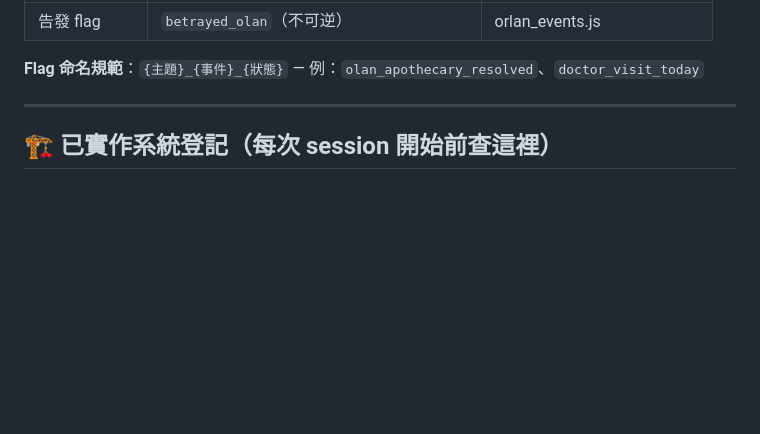
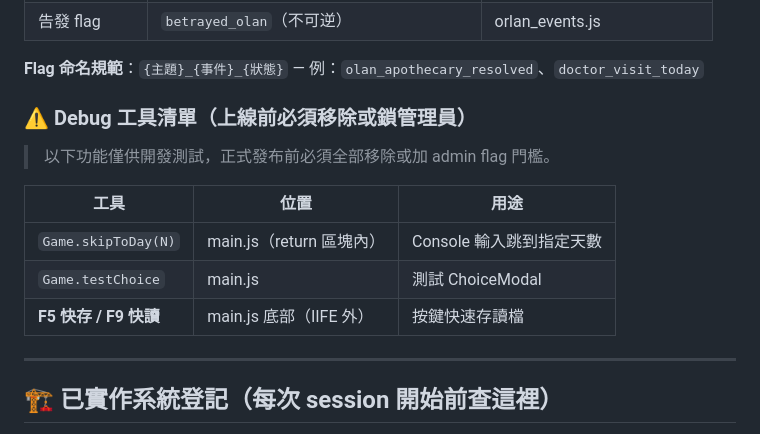
Before and after one commit to cooldragon313/gladiator100dz, a Markdown page: CLAUDE.md, the part around the change. Rendered like a GitHub page; blank space fills up the shorter version.

Commit message:
docs: Debug 工具清單加入 CLAUDE.md（上線前必須移除）
新增「⚠️ Debug 工具清單」區塊，列出所有測試用功能：
- Game.skipToDay(N)
- Game.testChoice
- F5/F9 快存快讀

標記為「正式發布前必須全部移除或加 admin flag 門檻」。

Co-Authored-By: Claude Opus 4.6 (1M context) <noreply@anthropic.com>

```diff
--- a/CLAUDE.md
+++ b/CLAUDE.md
@@ -100,6 +100,16 @@
 | 告發 flag | `betrayed_olan`（不可逆）| orlan_events.js |
 
 **Flag 命名規範**：`{主題}_{事件}_{狀態}` — 例：`olan_apothecary_resolved`、`doctor_visit_today`
+
+### ⚠️ Debug 工具清單（上線前必須移除或鎖管理員）
+
+> 以下功能僅供開發測試，正式發布前必須全部移除或加 admin flag 門檻。
+
+| 工具 | 位置 | 用途 |
+|---|---|---|
+| `Game.skipToDay(N)` | main.js（return 區塊內） | Console 輸入跳到指定天數 |
+| `Game.testChoice` | main.js | 測試 ChoiceModal |
+| **F5 快存 / F9 快讀** | main.js 底部（IIFE 外） | 按鍵快速存讀檔 |
 
 ---
 
```
